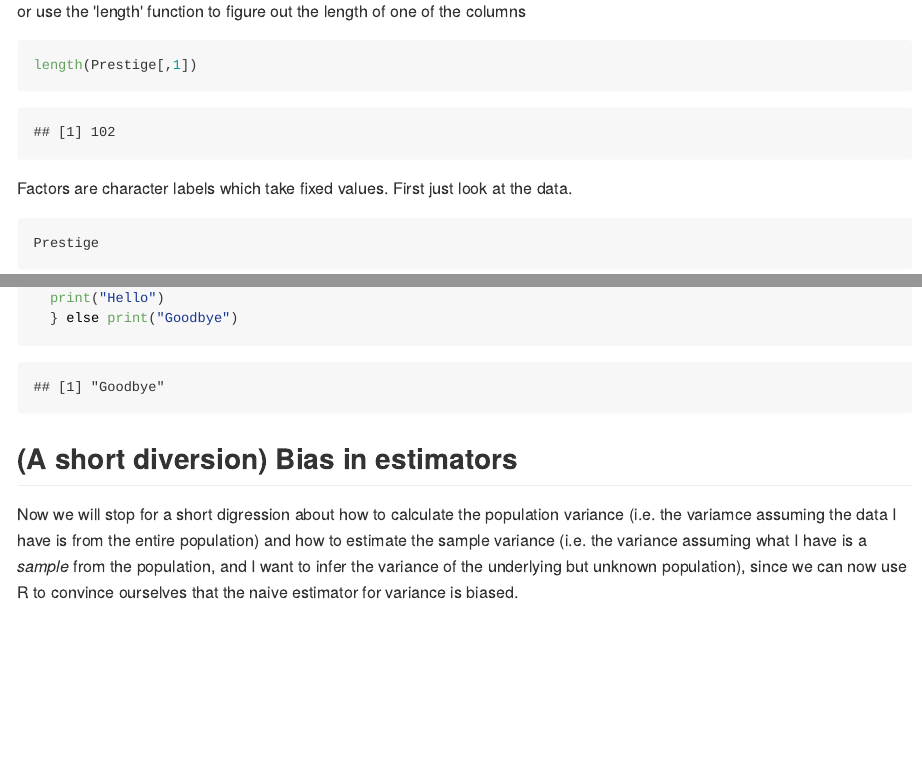
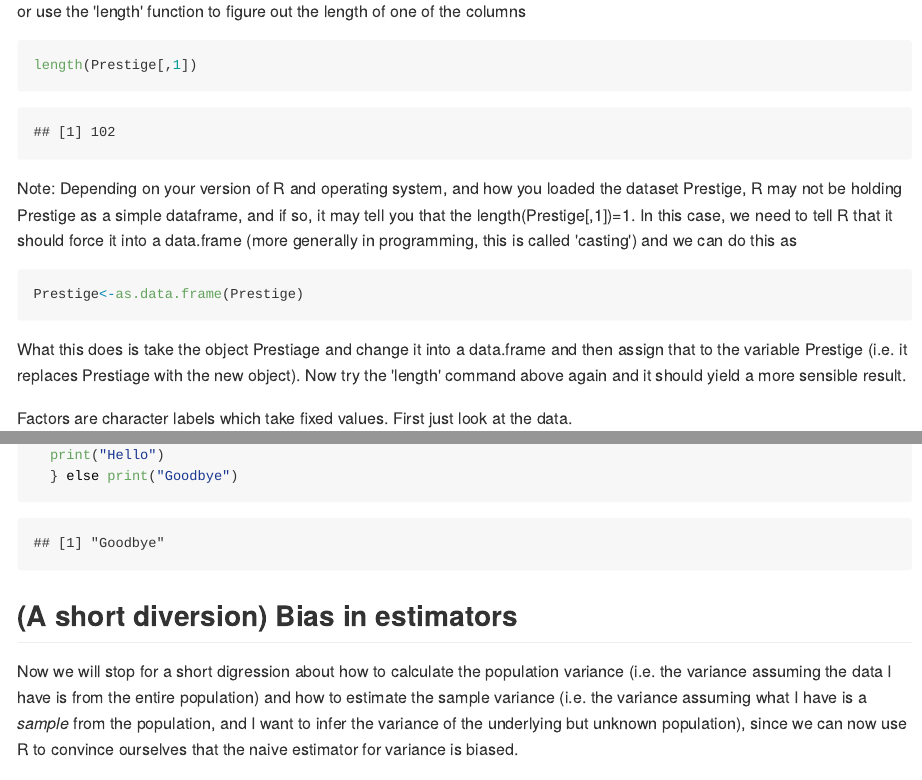
Before and after one commit to hlynch/Biometry2022, an R Markdown document (Week-1-lab.Rmd): the page in a window 1100 px wide, from 7190 px down, and a second part further down, joined at a grey line. The pictures show the output file docs/Week-1-lab.md that the author committed with the source, drawn offline in the style of GitHub; long lines of code are wrapped.

Commit message:
Fixed Week 1 typos

````diff
--- a/Week-1-lab.Rmd
+++ b/Week-1-lab.Rmd
@@ -251,6 +251,14 @@ or use the 'length' function to figure out the length of one of the columns
 length(Prestige[,1])
 ```
 
+Note: Depending on your version of R and operating system, and how you loaded the dataset Prestige, R may not be holding Prestige as a simple dataframe, and if so, it may tell you that the length(Prestige[,1])=1. In this case, we need to tell R that it should force it into a data.frame (more generally in programming, this is called 'casting') and we can do this as
+
+```{r}
+Prestige<-as.data.frame(Prestige)
+```
+
+What this does is take the object Prestiage and change it into a data.frame and then assign that to the variable Prestige (i.e. it replaces Prestiage with the new object). Now try the 'length' command above again and it should yield a more sensible result.
+
 Factors are character labels which take fixed values. First just look at the data.
 
 ```{r}
@@ -450,7 +458,7 @@ if (a > 4) {
 (A short diversion) Bias in estimators
 -----------------------------------
 
-Now we will stop for a short digression about how to calculate the population variance (i.e. the variamce assuming the data I have is from the entire population) and how to estimate the sample variance (i.e. the variance assuming what I have is a *sample* from the population, and I want to infer the variance of the underlying but unknown population), since we can now use R to convince ourselves that the naive estimator for variance is biased.
+Now we will stop for a short digression about how to calculate the population variance (i.e. the variance assuming the data I have is from the entire population) and how to estimate the sample variance (i.e. the variance assuming what I have is a *sample* from the population, and I want to infer the variance of the underlying but unknown population), since we can now use R to convince ourselves that the naive estimator for variance is biased.
 
 The population variance is the variance of a population which, by definition, means that every single individual of interest has been measured. Remember, in this case there is no inference going on. When we have measured every single individual of interest, all we can do (statistically) is describe that population. The population variance describes the variation in the quantity of interest *for that population you have completely sampled*).
 
````
Also changed, not shown: Week-1-lecture.Rmd (+2 -2 lines), docs/Week-1-lab.md, docs/Week-1-lecture.md, docs/Week-10-lab.md, docs/Week-13-lecture.md, docs/Week-2-lab.md, docs/Week-3-lab.md, docs/Week-4-lab.md, docs/Week-5-lab.md, docs/Week-6-lab.md, docs/Week-7-lecture.md, docs/Week-8-lecture.md, docs/Week-9-lab.md, docs/Week-9-lecture.md, 3 more files, 113 other files.
